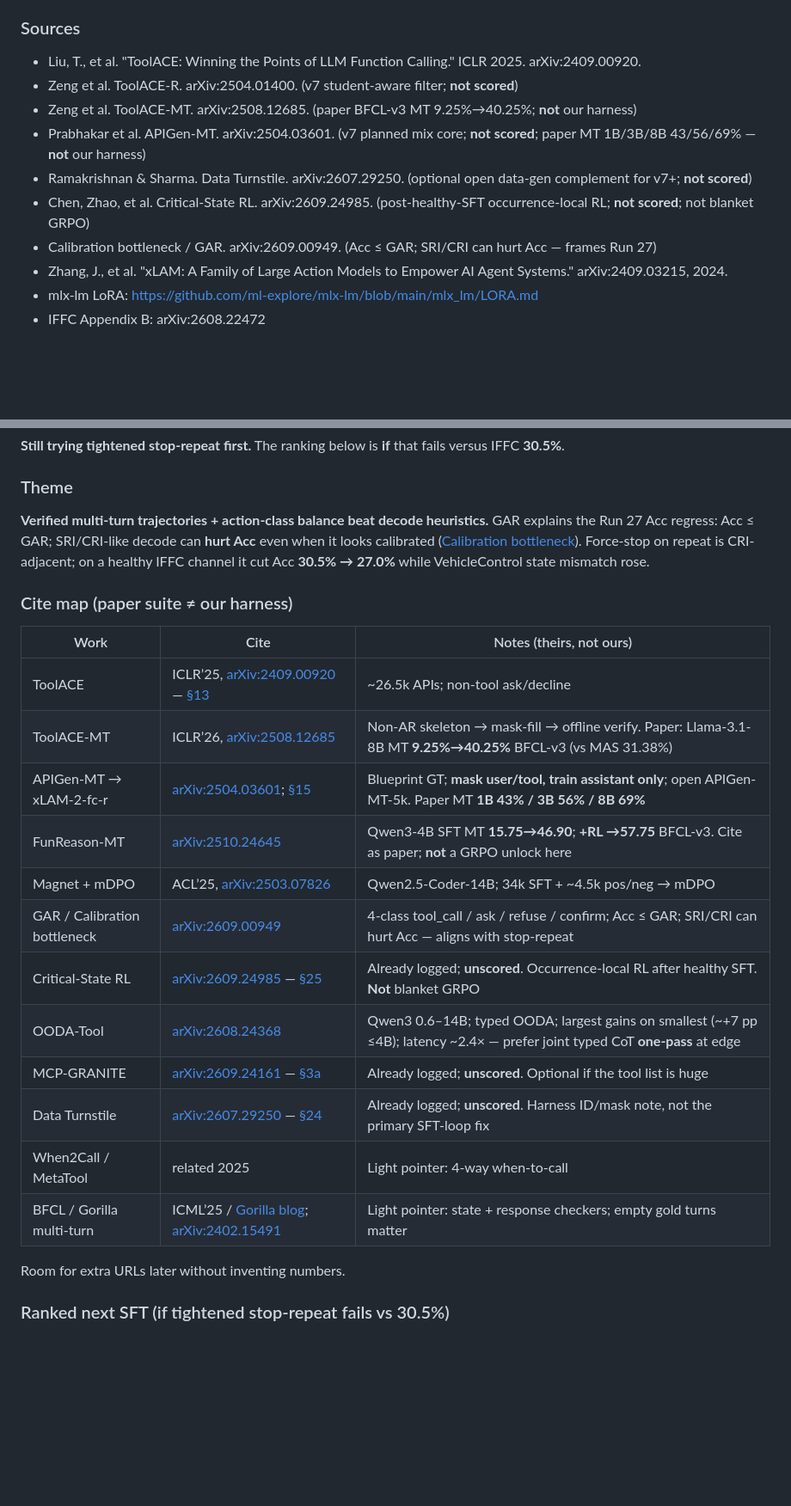
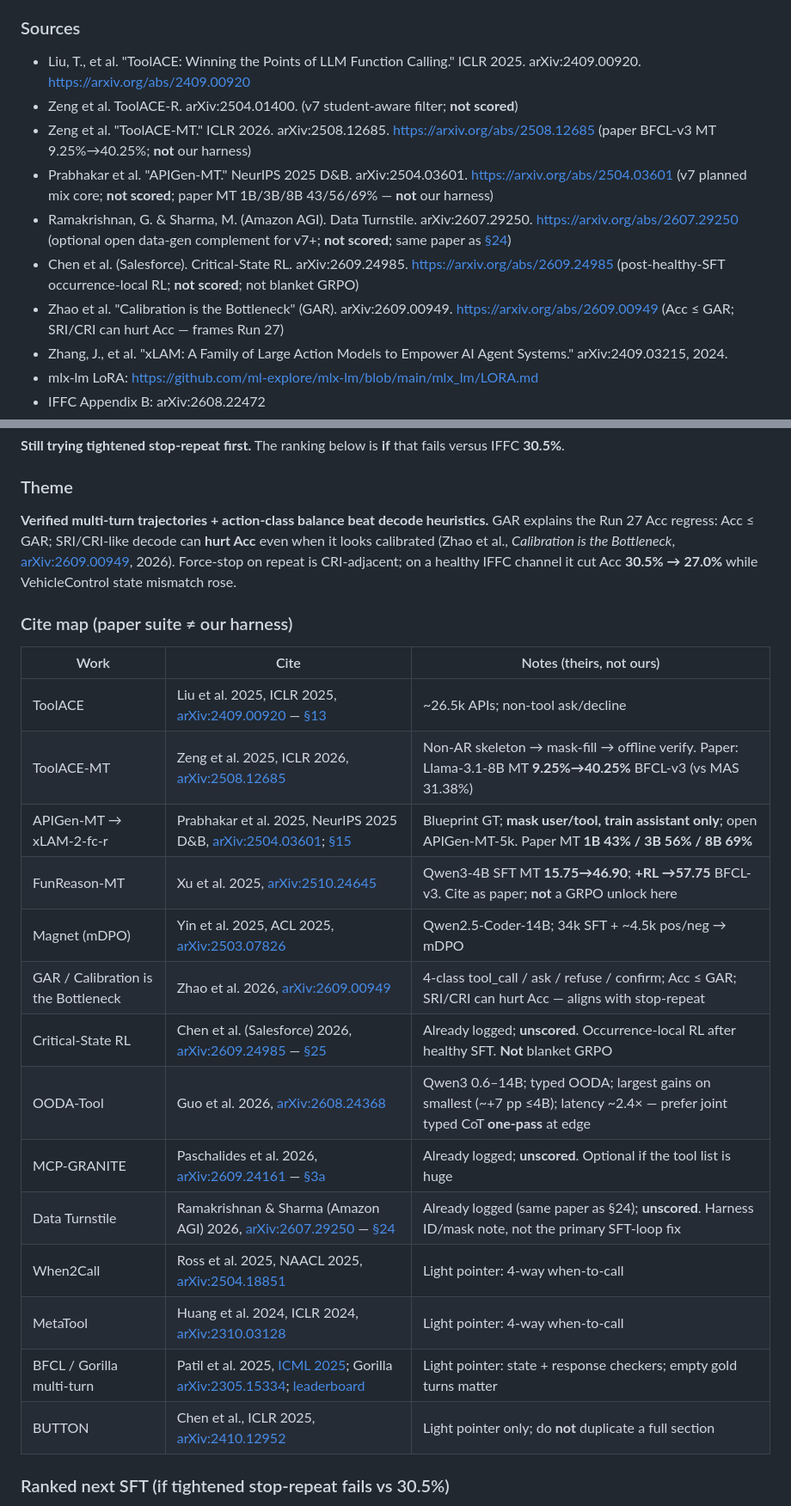
Before and after one commit to sskarz/Thesis, a Markdown page: METHODS.md, 2 parts joined by grey strips. Shown at 86% size. GitHub-like rendering; blank space fills up the shorter version.

```diff
--- a/METHODS.md
+++ b/METHODS.md
@@ -1150,13 +1150,13 @@ Do **not**: more epochs on the v1 mix **or** the v2 filtered mix **or** the v4 m
 
 ### Sources
 
-- Liu, T., et al. "ToolACE: Winning the Points of LLM Function Calling." ICLR 2025. arXiv:2409.00920.
+- Liu, T., et al. "ToolACE: Winning the Points of LLM Function Calling." ICLR 2025. arXiv:2409.00920. https://arxiv.org/abs/2409.00920
 - Zeng et al. ToolACE-R. arXiv:2504.01400. (v7 student-aware filter; **not scored**)
-- Zeng et al. ToolACE-MT. arXiv:2508.12685. (paper BFCL-v3 MT 9.25%→40.25%; **not** our harness)
-- Prabhakar et al. APIGen-MT. arXiv:2504.03601. (v7 planned mix core; **not scored**; paper MT 1B/3B/8B 43/56/69% — **not** our harness)
-- Ramakrishnan & Sharma. Data Turnstile. arXiv:2607.29250. (optional open data-gen complement for v7+; **not scored**)
-- Chen, Zhao, et al. Critical-State RL. arXiv:2609.24985. (post-healthy-SFT occurrence-local RL; **not scored**; not blanket GRPO)
-- Calibration bottleneck / GAR. arXiv:2609.00949. (Acc ≤ GAR; SRI/CRI can hurt Acc — frames Run 27)
+- Zeng et al. "ToolACE-MT." ICLR 2026. arXiv:2508.12685. https://arxiv.org/abs/2508.12685 (paper BFCL-v3 MT 9.25%→40.25%; **not** our harness)
+- Prabhakar et al. "APIGen-MT." NeurIPS 2025 D&B. arXiv:2504.03601. https://arxiv.org/abs/2504.03601 (v7 planned mix core; **not scored**; paper MT 1B/3B/8B 43/56/69% — **not** our harness)
+- Ramakrishnan, G. & Sharma, M. (Amazon AGI). Data Turnstile. arXiv:2607.29250. https://arxiv.org/abs/2607.29250 (optional open data-gen complement for v7+; **not scored**; same paper as [§24](#24-data-turnstile-open-function-calling-data-generation))
+- Chen et al. (Salesforce). Critical-State RL. arXiv:2609.24985. https://arxiv.org/abs/2609.24985 (post-healthy-SFT occurrence-local RL; **not scored**; not blanket GRPO)
+- Zhao et al. "Calibration is the Bottleneck" (GAR). arXiv:2609.00949. https://arxiv.org/abs/2609.00949 (Acc ≤ GAR; SRI/CRI can hurt Acc — frames Run 27)
 - Zhang, J., et al. "xLAM: A Family of Large Action Models to Empower AI Agent Systems." arXiv:2409.03215, 2024.
 - mlx-lm LoRA: https://github.com/ml-explore/mlx-lm/blob/main/mlx_lm/LORA.md
 - IFFC Appendix B: arXiv:2608.22472
@@ -1976,26 +1978,26 @@ Dated fold of small-LLM (≤5–8B) multi-turn tool-calling literature after Run
 
 ### Theme
 
-**Verified multi-turn trajectories + action-class balance beat decode heuristics.** GAR explains the Run 27 Acc regress: Acc ≤ GAR; SRI/CRI-like decode can **hurt Acc** even when it looks calibrated ([Calibration bottleneck](https://arxiv.org/abs/2609.00949)). Force-stop on repeat is CRI-adjacent; on a healthy IFFC channel it cut Acc **30.5% → 27.0%** while VehicleControl state mismatch rose.
+**Verified multi-turn trajectories + action-class balance beat decode heuristics.** GAR explains the Run 27 Acc regress: Acc ≤ GAR; SRI/CRI-like decode can **hurt Acc** even when it looks calibrated (Zhao et al., *Calibration is the Bottleneck*, [arXiv:2609.00949](https://arxiv.org/abs/2609.00949), 2026). Force-stop on repeat is CRI-adjacent; on a healthy IFFC channel it cut Acc **30.5% → 27.0%** while VehicleControl state mismatch rose.
 
 ### Cite map (paper suite ≠ our harness)
 
 | Work | Cite | Notes (theirs, not ours) |
 |------|------|--------------------------|
-| ToolACE | ICLR’25, [arXiv:2409.00920](https://arxiv.org/abs/2409.00920) — [§13](#13-toolace-automated-training-data-generation) | ~26.5k APIs; non-tool ask/decline |
-| ToolACE-MT | ICLR’26, [arXiv:2508.12685](https://arxiv.org/abs/2508.12685) | Non-AR skeleton → mask-fill → offline verify. Paper: Llama-3.1-8B MT **9.25%→40.25%** BFCL-v3 (vs MAS 31.38%) |
-| APIGen-MT → xLAM-2-fc-r | [arXiv:2504.03601](https://arxiv.org/abs/2504.03601); [§15](#15-xlam-large-action-models) | Blueprint GT; **mask user/tool, train assistant only**; open APIGen-MT-5k. Paper MT **1B 43% / 3B 56% / 8B 69%** |
-| FunReason-MT | [arXiv:2510.24645](https://arxiv.org/abs/2510.24645) | Qwen3-4B SFT MT **15.75→46.90**; **+RL →57.75** BFCL-v3. Cite as paper; **not** a GRPO unlock here |
-| Magnet + mDPO | ACL’25, [arXiv:2503.07826](https://arxiv.org/abs/2503.07826) | Qwen2.5-Coder-14B; 34k SFT + ~4.5k pos/neg → mDPO |
-| GAR / Calibration bottleneck | [arXiv:2609.00949](https://arxiv.org/abs/2609.00949) | 4-class tool_call / ask / refuse / confirm; Acc ≤ GAR; SRI/CRI can hurt Acc — aligns with stop-repeat |
-| Critical-State RL | [arXiv:2609.24985](https://arxiv.org/abs/2609.24985) — [§25](#25-critical-state-rl-diagnosing-trainable-multi-turn-calls) | Already logged; **unscored**. Occurrence-local RL after healthy SFT. **Not** blanket GRPO |
-| OODA-Tool | [arXiv:2608.24368](https://arxiv.org/abs/2608.24368) | Qwen3 0.6–14B; typed OODA; largest gains on smallest (~+7 pp ≤4B); latency ~2.4× — prefer joint typed CoT **one-pass** at edge |
-| MCP-GRANITE | [arXiv:2609.24161](https://arxiv.org/abs/2609.24161) — [§3a](#3a-tool-interface-granularity-mcp-granite) | Already logged; **unscored**. Optional if the tool list is huge |
-| Data Turnstile | [arXiv:2607.29250](https://arxiv.org/abs/2607.29250) — [§24](#24-data-turnstile-open-function-calling-data-generation) | Already logged; **unscored**. Harness ID/mask note, not the primary SFT-loop fix |
-| When2Call / MetaTool | related 2025 | Light pointer: 4-way when-to-call |
-| BFCL / Gorilla multi-turn | ICML’25 / [Gorilla blog](https://gorilla.cs.berkeley.edu/blogs/13_bfcl_v3_multi_turn.html); [arXiv:2402.15491](https://arxiv.org/abs/2402.15491) | Light pointer: state + response checkers; empty gold turns matter |
-
-Room for extra URLs later without inventing numbers.
+| ToolACE | Liu et al. 2025, ICLR 2025, [arXiv:2409.00920](https://arxiv.org/abs/2409.00920) — [§13](#13-toolace-automated-training-data-generation) | ~26.5k APIs; non-tool ask/decline |
+| ToolACE-MT | Zeng et al. 2025, ICLR 2026, [arXiv:2508.12685](https://arxiv.org/abs/2508.12685) | Non-AR skeleton → mask-fill → offline verify. Paper: Llama-3.1-8B MT **9.25%→40.25%** BFCL-v3 (vs MAS 31.38%) |
+| APIGen-MT → xLAM-2-fc-r | Prabhakar et al. 2025, NeurIPS 2025 D&B, [arXiv:2504.03601](https://arxiv.org/abs/2504.03601); [§15](#15-xlam-large-action-models) | Blueprint GT; **mask user/tool, train assistant only**; open APIGen-MT-5k. Paper MT **1B 43% / 3B 56% / 8B 69%** |
+| FunReason-MT | Xu et al. 2025, [arXiv:2510.24645](https://arxiv.org/abs/2510.24645) | Qwen3-4B SFT MT **15.75→46.90**; **+RL →57.75** BFCL-v3. Cite as paper; **not** a GRPO unlock here |
+| Magnet (mDPO) | Yin et al. 2025, ACL 2025, [arXiv:2503.07826](https://arxiv.org/abs/2503.07826) | Qwen2.5-Coder-14B; 34k SFT + ~4.5k pos/neg → mDPO |
+| GAR / Calibration is the Bottleneck | Zhao et al. 2026, [arXiv:2609.00949](https://arxiv.org/abs/2609.00949) | 4-class tool_call / ask / refuse / confirm; Acc ≤ GAR; SRI/CRI can hurt Acc — aligns with stop-repeat |
+| Critical-State RL | Chen et al. (Salesforce) 2026, [arXiv:2609.24985](https://arxiv.org/abs/2609.24985) — [§25](#25-critical-state-rl-diagnosing-trainable-multi-turn-calls) | Already logged; **unscored**. Occurrence-local RL after healthy SFT. **Not** blanket GRPO |
+| OODA-Tool | Guo et al. 2026, [arXiv:2608.24368](https://arxiv.org/abs/2608.24368) | Qwen3 0.6–14B; typed OODA; largest gains on smallest (~+7 pp ≤4B); latency ~2.4× — prefer joint typed CoT **one-pass** at edge |
+| MCP-GRANITE | Paschalides et al. 2026, [arXiv:2609.24161](https://arxiv.org/abs/2609.24161) — [§3a](#3a-tool-interface-granularity-mcp-granite) | Already logged; **unscored**. Optional if the tool list is huge |
+| Data Turnstile | Ramakrishnan & Sharma (Amazon AGI) 2026, [arXiv:2607.29250](https://arxiv.org/abs/2607.29250) — [§24](#24-data-turnstile-open-function-calling-data-generation) | Already logged (same paper as §24); **unscored**. Harness ID/mask note, not the primary SFT-loop fix |
+| When2Call | Ross et al. 2025, NAACL 2025, [arXiv:2504.18851](https://arxiv.org/abs/2504.18851) | Light pointer: 4-way when-to-call |
+| MetaTool | Huang et al. 2024, ICLR 2024, [arXiv:2310.03128](https://arxiv.org/abs/2310.03128) | Light pointer: 4-way when-to-call |
+| BFCL / Gorilla multi-turn | Patil et al. 2025, [ICML 2025](https://proceedings.mlr.press/v267/patil25a.html); Gorilla [arXiv:2305.15334](https://arxiv.org/abs/2305.15334); [leaderboard](https://gorilla.cs.berkeley.edu/leaderboard.html) | Light pointer: state + response checkers; empty gold turns matter |
+| BUTTON | Chen et al., ICLR 2025, [arXiv:2410.12952](https://arxiv.org/abs/2410.12952) | Light pointer only; do **not** duplicate a full section |
 
 ### Ranked next SFT (if tightened stop-repeat fails vs 30.5%)
 
```
Also changed, not shown: other parts of METHODS.md (+24 -18 lines).
